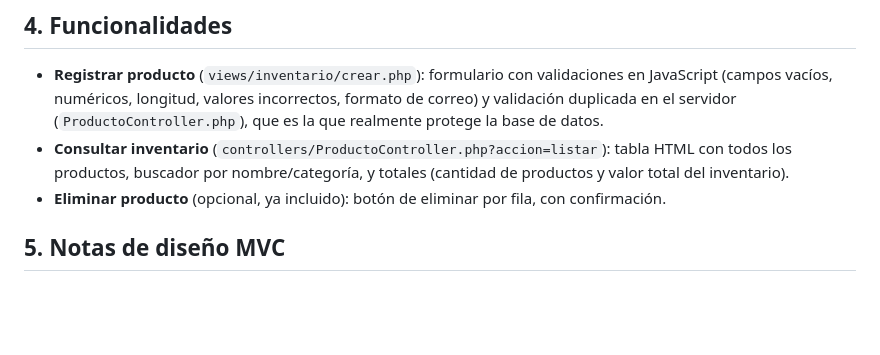
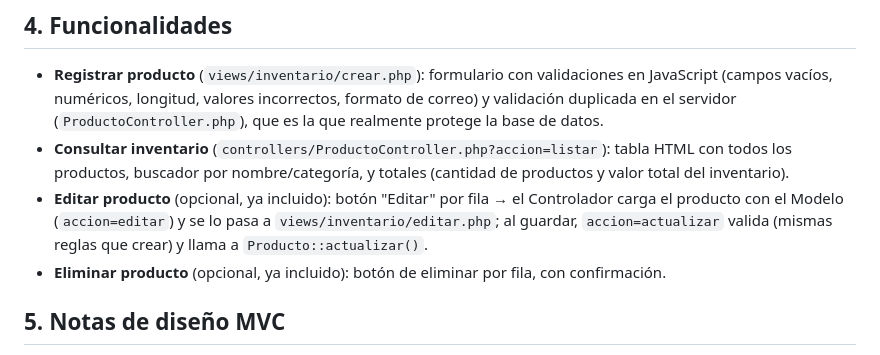
Before and after one commit to RichardValle06/portafolio-wvallejo, a Markdown page: actividad-integradora-3/README.md, the part around the change. Rendered like a GitHub page; blank space fills up the shorter version.

Commit message:
Actividad Integradora 3: documentacion de la funcion editar

```diff
--- a/actividad-integradora-3/README.md
+++ b/actividad-integradora-3/README.md
@@ -66,6 +66,10 @@ cPanel no da acceso al usuario `root`. Para publicarlo ahí:
 - **Consultar inventario** (`controllers/ProductoController.php?accion=listar`): tabla HTML con
   todos los productos, buscador por nombre/categoría, y totales (cantidad de productos y valor
   total del inventario).
+- **Editar producto** (opcional, ya incluido): botón "Editar" por fila → el Controlador carga el
+  producto con el Modelo (`accion=editar`) y se lo pasa a `views/inventario/editar.php`; al
+  guardar, `accion=actualizar` valida (mismas reglas que crear) y llama a
+  `Producto::actualizar()`.
 - **Eliminar producto** (opcional, ya incluido): botón de eliminar por fila, con confirmación.
 
 ## 5. Notas de diseño MVC
```
